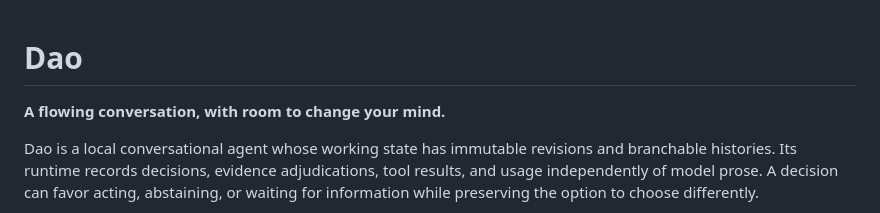
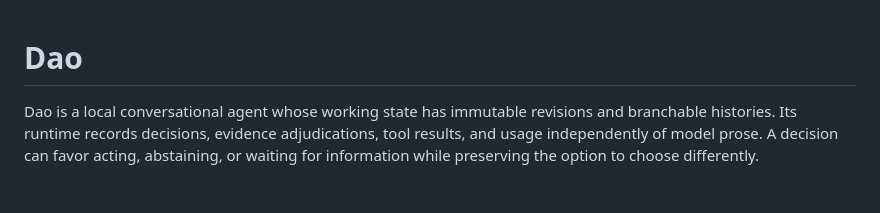
Before and after one commit to Virgo-3/Dao, a Markdown page: README.md, the part around the change. GitHub-like rendering; blank space fills up the shorter version.

```diff
--- a/README.md
+++ b/README.md
@@ -1,6 +1,4 @@
 # Dao
-
-**A flowing conversation, with room to change your mind.**
 
 Dao is a local conversational agent whose working state has immutable revisions and branchable histories. Its runtime records decisions, evidence adjudications, tool results, and usage independently of model prose. A decision can favor acting, abstaining, or waiting for information while preserving the option to choose differently.
 
```
